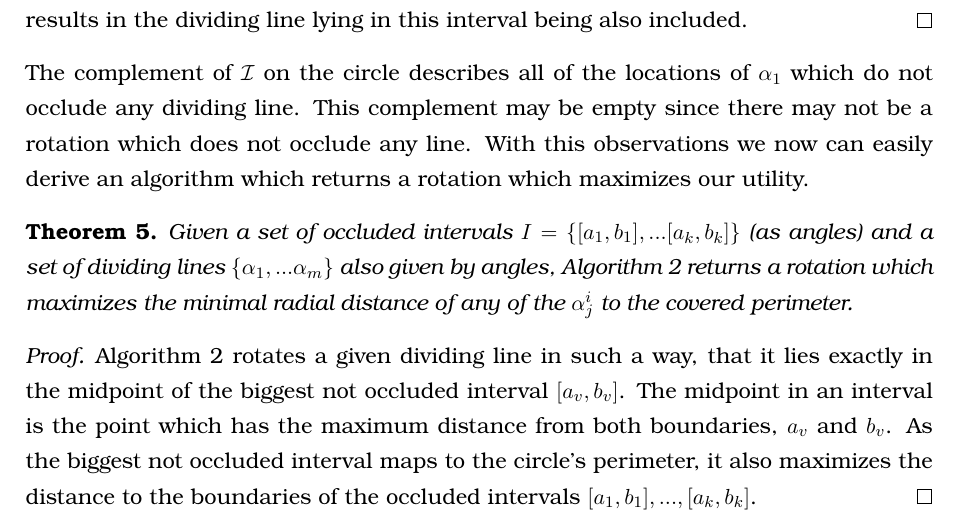
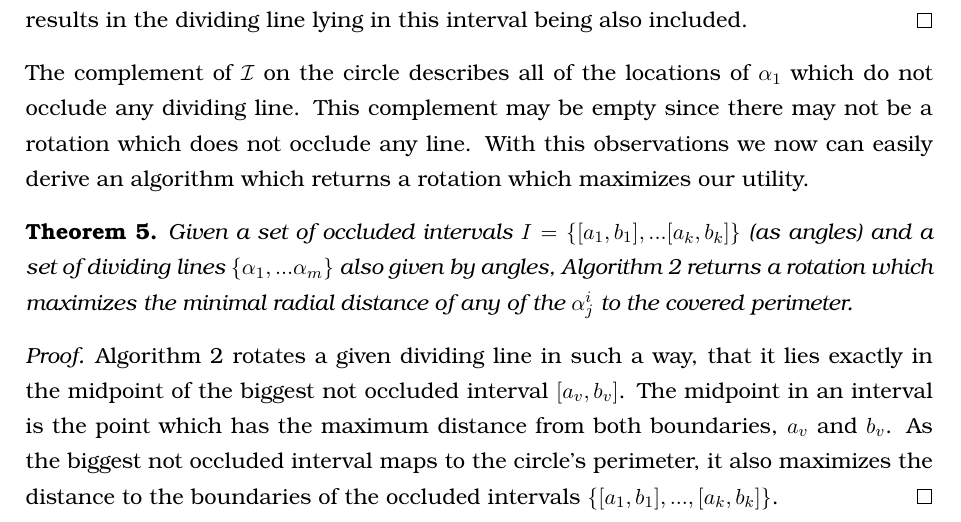
Before and after one commit to rscircus/GeomLabTex, a LaTeX document (main.tex): part of page 7 of 11, cut so that both start at the same text. Compiled offline with pdfLaTeX.

Commit message:
Add missing set brackets

```diff
--- a/main.tex
+++ b/main.tex
@@ -286,7 +286,7 @@ The complement of $\mathcal{I}$ on the circle describes all of the locations of
 % TODO: Labels (after everything else is nice probably)
 
 \begin{proof}
-  Algorithm 2 rotates a given dividing line in such a way, that it lies exactly in the midpoint of the biggest not occluded interval $[a_v, b_v]$. The midpoint in an interval is the point which has the maximum distance from both boundaries, $a_v$ and $b_v$. As the biggest not occluded interval maps to the circle's perimeter, it also maximizes the distance to the boundaries of the occluded intervals ${[a_1, b_1], ..., [a_k, b_k]$.
+  Algorithm 2 rotates a given dividing line in such a way, that it lies exactly in the midpoint of the biggest not occluded interval $[a_v, b_v]$. The midpoint in an interval is the point which has the maximum distance from both boundaries, $a_v$ and $b_v$. As the biggest not occluded interval maps to the circle's perimeter, it also maximizes the distance to the boundaries of the occluded intervals $\{[a_1, b_1], ..., [a_k, b_k]\}$.
 \end{proof}
 
 \begin{figure}[!bth]
```
Also changed, not shown: main.pdf.
